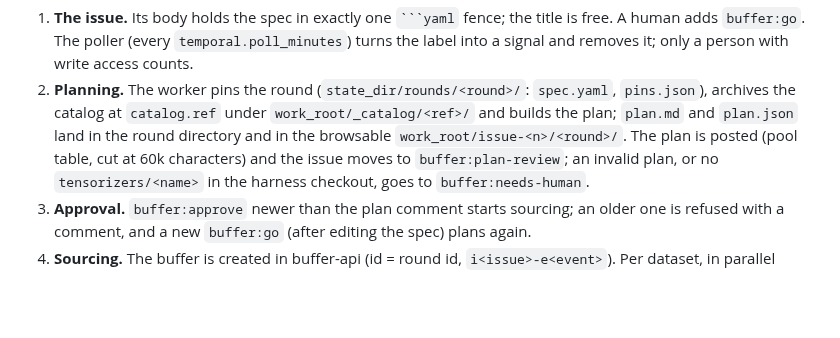
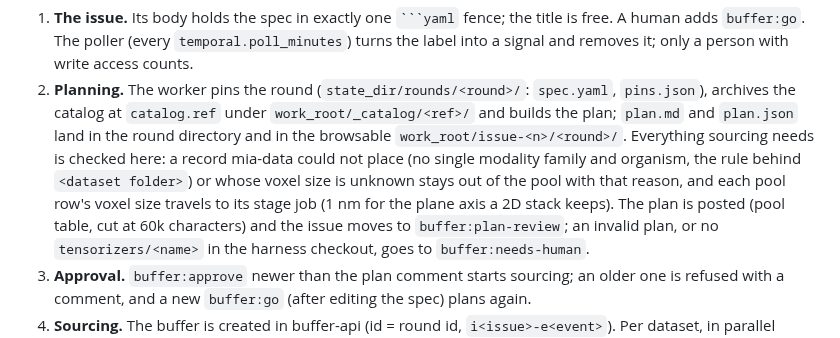
Before and after one commit to JaneliaSciComp/mia-workflow-prototype, a Markdown page: docs/development.md, the part around the change. GitHub-like rendering; blank space fills up the shorter version.

Commit message:
docs: planning checks what sourcing needs; the pool row's voxel size travels to the stage job
Co-Authored-By: Claude Fable 5.1 <noreply@anthropic.com>

```diff
--- a/docs/development.md
+++ b/docs/development.md
@@ -135,7 +135,10 @@ for loopback names, and inside it they point at the sandbox's own empty loopback
    person with write access counts.
 2. **Planning.** The worker pins the round (`state_dir/rounds/<round>/`: `spec.yaml`, `pins.json`), archives the
    catalog at `catalog.ref` under `work_root/_catalog/<ref>/` and builds the plan; `plan.md` and `plan.json` land
-   in the round directory and in the browsable `work_root/issue-<n>/<round>/`. The plan is posted (pool table,
+   in the round directory and in the browsable `work_root/issue-<n>/<round>/`. Everything sourcing needs is
+   checked here: a record mia-data could not place (no single modality family and organism, the rule behind
+   `<dataset folder>`) or whose voxel size is unknown stays out of the pool with that reason, and each pool
+   row's voxel size travels to its stage job (1 nm for the plane axis a 2D stack keeps). The plan is posted (pool table,
    cut at 60k characters) and the issue moves to `buffer:plan-review`; an invalid plan, or no `tensorizers/<name>`
    in the harness checkout, goes to `buffer:needs-human`.
 3. **Approval.** `buffer:approve` newer than the plan comment starts sourcing; an older one is refused with a
```
